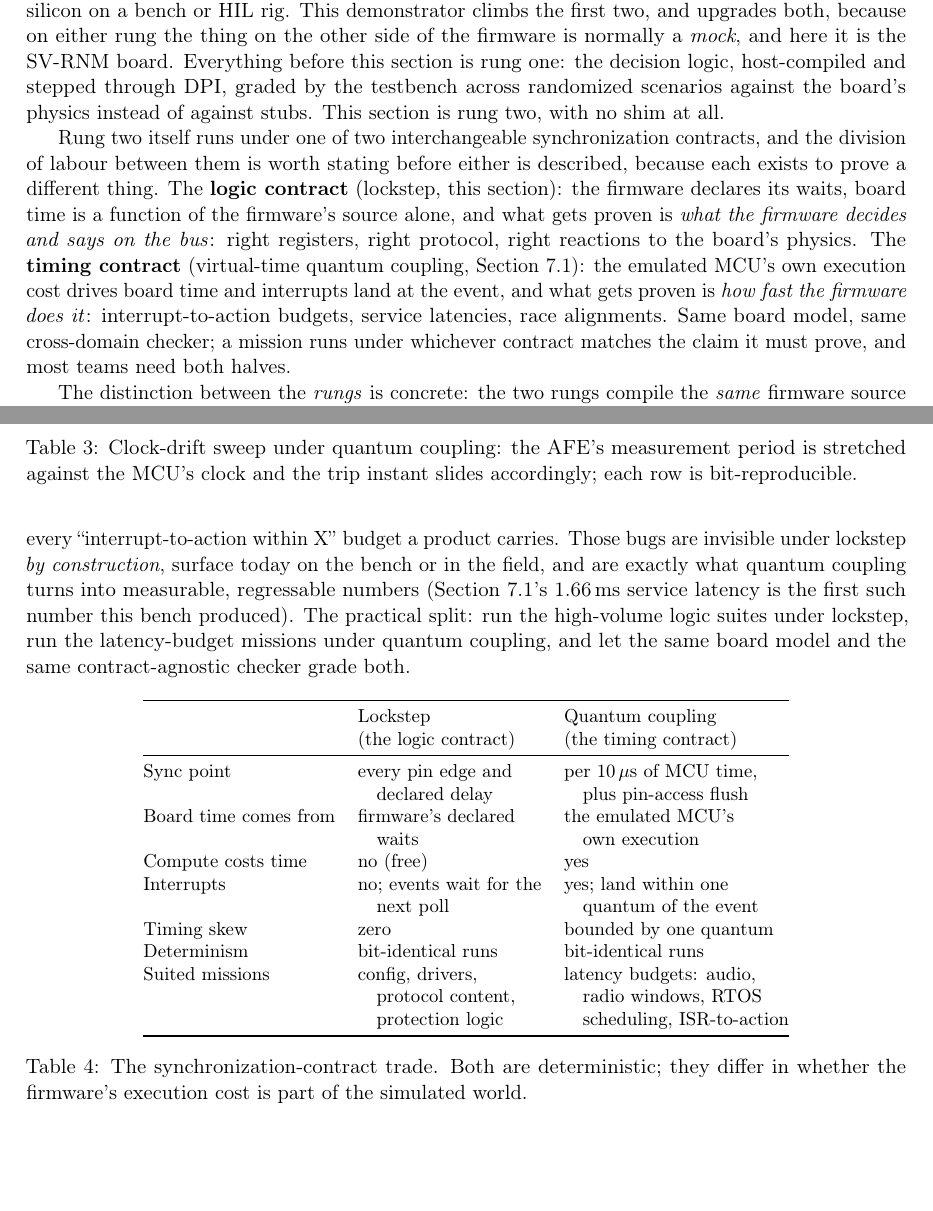
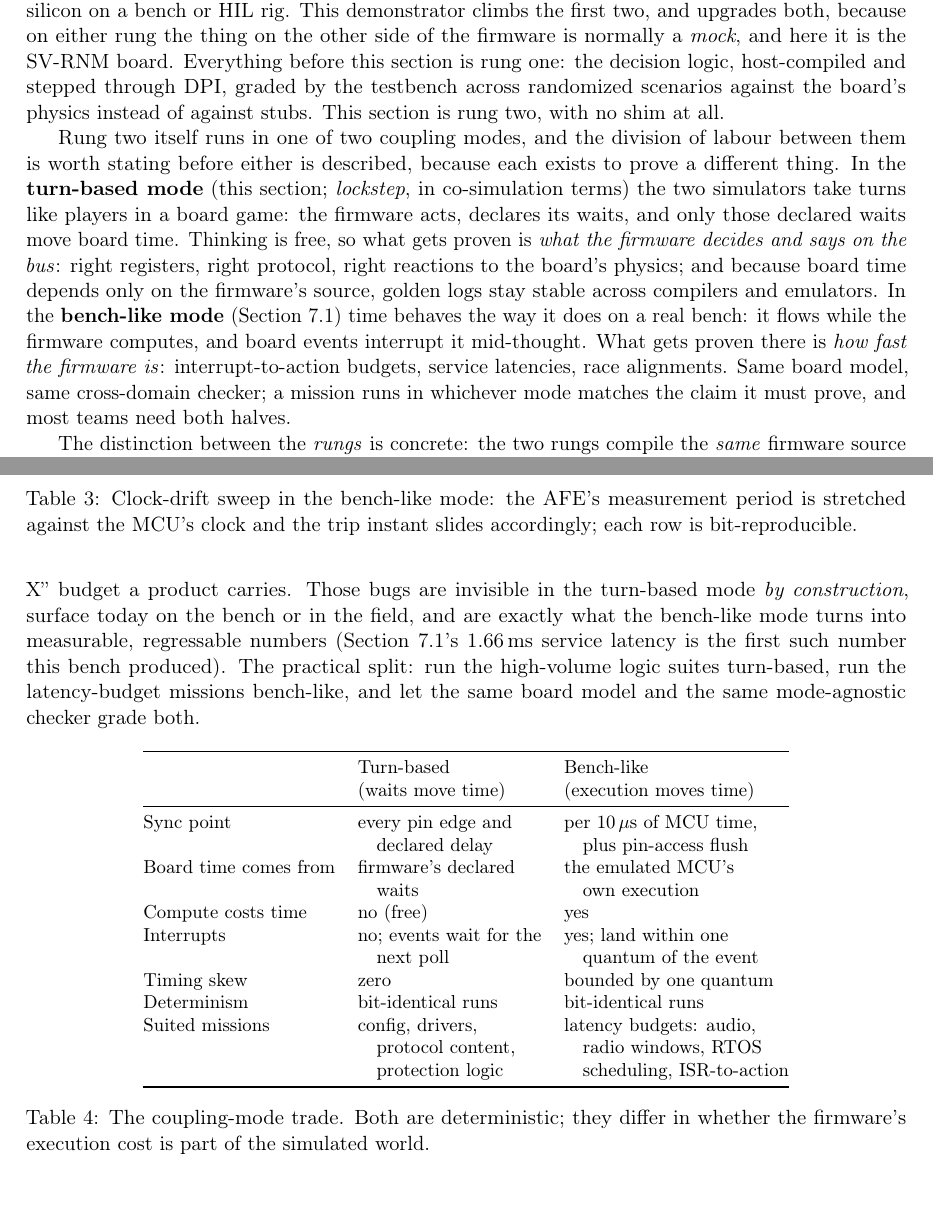
Before and after one commit to vrajeshprakhya/bq76952-virtual-bms-demo, a LaTeX paper (whitepaper/whitepaper.tex): two parts of pages 7 and 10 of 14, joined at a grey line, cut so that both start at the same text, the shorter picture padded with empty space. Compiled offline with pdfLaTeX.

Commit message:
Whitepaper: physics-first language for the two coupling modes
For a board-designer audience, "logic contract / timing contract"
is verification jargon; the paper now names the modes physically.
TURN-BASED mode (lockstep, in co-simulation terms, named once for
the literature tie): the two simulators take turns like players in
a board game; the firmware's declared waits move board time,
thinking is free, golden logs stay stable across toolchains.
BENCH-LIKE mode (quantum coupling in the literature, named once):
time behaves the way it does on a real bench; it flows while the
firmware computes and board events interrupt it mid-thought.
Blind spots are stated as bench truths (a slow handler stretches
what happens on the wires; events arrive whether or not the
firmware is ready).  Table recast ("waits move time" / "execution
moves time"), subsection retitled "Bench-like time: execution
costs time, interrupts preempt", choosing question now "does this
mission care how long the firmware takes?", abstract and
related-work references aligned.  No technical content changed.

Co-Authored-By: Claude Fable 5 <noreply@anthropic.com>

```diff
--- a/whitepaper/whitepaper.tex
+++ b/whitepaper/whitepaper.tex
@@ -551,22 +551,25 @@ testbench across randomized scenarios against the board's physics
 instead of against stubs.  This section is rung two, with no shim
 at all.
 
-Rung two itself runs under one of two interchangeable
-synchronization contracts, and the division of labour between them
-is worth stating before either is described, because each exists to
-prove a different thing.  The \textbf{logic contract} (lockstep,
-this section): the firmware declares its waits, board time is a
-function of the firmware's source alone, and what gets proven is
-\emph{what the firmware decides and says on the bus}: right
-registers, right protocol, right reactions to the board's physics.
-The \textbf{timing contract} (virtual-time quantum coupling,
-Section~\ref{sec:quantum}): the emulated MCU's own execution cost
-drives board time and interrupts land at the event, and what gets
-proven is
-\emph{how fast the firmware does it}: interrupt-to-action budgets,
-service latencies, race alignments.  Same board model, same
-cross-domain checker; a mission runs under whichever contract
-matches the claim it must prove, and most teams need both halves.
+Rung two itself runs in one of two coupling modes, and the division
+of labour between them is worth stating before either is described,
+because each exists to prove a different thing.  In the
+\textbf{turn-based mode} (this section; \emph{lockstep}, in
+co-simulation terms) the two simulators take turns like players in
+a board game: the firmware acts, declares its waits, and only those
+declared waits move board time.  Thinking is free, so what gets
+proven is \emph{what the firmware decides and says on the bus}:
+right registers, right protocol, right reactions to the board's
+physics; and because board time depends only on the firmware's
+source, golden logs stay stable across compilers and emulators.  In
+the \textbf{bench-like mode} (Section~\ref{sec:quantum}) time
+behaves the way it does on a real bench: it flows while the
+firmware computes, and board events interrupt it mid-thought.  What
+gets proven there is \emph{how fast the firmware is}:
+interrupt-to-action budgets, service latencies, race alignments.
+Same board model, same cross-domain checker; a mission runs in
+whichever mode matches the claim it must prove, and most teams need
+both halves.
 
 The distinction between the \emph{rungs} is concrete: the two rungs compile the \emph{same}
 firmware source with two different compilers, for two different
@@ -763,7 +769,7 @@ $+5{,}000$ ppm  & 15{,}075\,$\mu$s & 15{,}080\,$\mu$s & PASS \\
 $+20{,}000$ ppm & 15{,}045\,$\mu$s & 15{,}050\,$\mu$s & PASS \\
 \bottomrule
 \end{tabular}
-\caption{Clock-drift sweep under quantum coupling: the AFE's
+\caption{Clock-drift sweep in the bench-like mode: the AFE's
 measurement period is stretched against the MCU's clock and the trip
 instant slides accordingly; each row is bit-reproducible.}
 \label{tab:drift}
@@ -785,5 +777,0 @@ of microseconds, RTOS scheduling and priority inversion, power-state
-transitions, every ``interrupt-to-action within X'' budget a product
-carries.  Those bugs are invisible under lockstep \emph{by
-construction}, surface today on the bench or in the field, and are
-exactly what quantum coupling turns into measurable, regressable
-numbers (Section~\ref{sec:quantum}'s 1.66\,ms service latency is the
@@ -790,15 +791,21 @@ numbers (Section~\ref{sec:quantum}'s 1.66\,ms service latency is the
+power-state transitions, every ``interrupt-to-action within X''
+budget a product carries.  Those bugs are invisible in the
+turn-based mode \emph{by construction}, surface today on the bench
+or in the field, and are exactly what the bench-like mode turns
+into measurable, regressable numbers
+(Section~\ref{sec:quantum}'s 1.66\,ms service latency is the
 first such number this bench produced).  The practical split: run
-the high-volume logic suites under lockstep, run the latency-budget
-missions under quantum coupling, and let the same board model and
-the same contract-agnostic checker grade both.
+the high-volume logic suites turn-based, run the latency-budget
+missions bench-like, and let the same board model and the same
+mode-agnostic checker grade both.
 
 \begin{table}[htbp]
 \centering
 \small
 \begin{tabular}{@{}lll@{}}
 \toprule
- & Lockstep & Quantum coupling \\
- & (the logic contract) & (the timing contract) \\
+ & Turn-based & Bench-like \\
+ & (waits move time) & (execution moves time) \\
 \midrule
 Sync point            & every pin edge and      & per 10\,$\mu$s of MCU time, \\
                       & \quad declared delay    & \quad plus pin-access flush \\
@@ -814,7 +821,7 @@ Suited missions       & config, drivers,        & latency budgets: audio, \\
                       & \quad protection logic  & \quad scheduling, ISR-to-action \\
 \bottomrule
 \end{tabular}
-\caption{The synchronization-contract trade.  Both are deterministic;
+\caption{The coupling-mode trade.  Both are deterministic;
 they differ in whether the firmware's execution cost is part of the
 simulated world.}
 \label{tab:contracts}
```
Also changed, not shown: whitepaper/whitepaper.pdf, whitepaper/whitepaper.tex (97 more changed lines).
